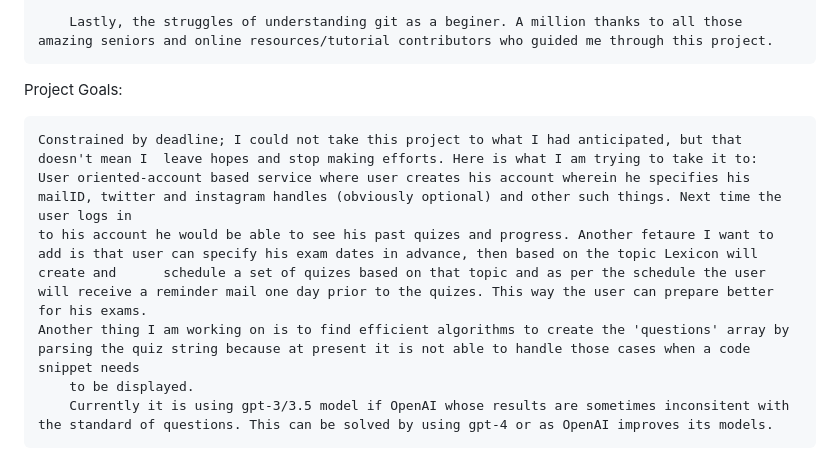
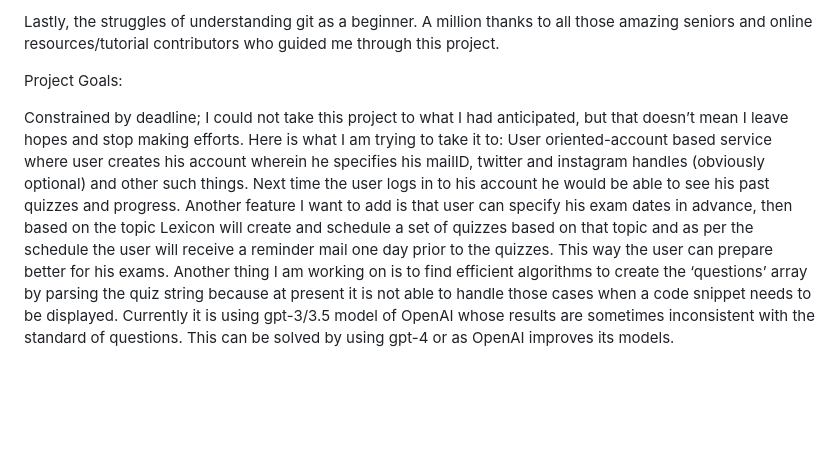
Before and after one commit to JConquers/PRepo1, a Markdown page: README.md, the part around the change printed below. Drawn GitHub-style; blank space fills up the shorter version.

```diff
--- a/README.md
+++ b/README.md
@@ -52,11 +30,6 @@ Technical details:
 
-       	Lastly, the struggles of understanding git as a beginer. A million thanks to all those amazing seniors and online resources/tutorial contributors who guided me through this project.
+Lastly, the struggles of understanding git as a beginner. A million thanks to all those amazing seniors and online resources/tutorial contributors who guided me through this project.
 
 Project Goals:
 
-	Constrained by deadline; I could not take this project to what I had anticipated, but that doesn't mean I  leave hopes and stop making efforts. Here is what I am trying to take it to:
- 	User oriented-account based service where user creates his account wherein he specifies his mailID, twitter and instagram handles (obviously optional) and other such things. Next time the user logs in
-  	to his account he would be able to see his past quizes and progress. Another fetaure I want to add is that user can specify his exam dates in advance, then based on the topic Lexicon will create and 		schedule a set of quizes based on that topic and as per the schedule the user will receive a reminder mail one day prior to the quizes. This way the user can prepare better for his exams.
-   	Another thing I am working on is to find efficient algorithms to create the 'questions' array by parsing the quiz string because at present it is not able to handle those cases when a code snippet needs
-    	to be displayed.
-     	Currently it is using gpt-3/3.5 model if OpenAI whose results are sometimes inconsitent with the standard of questions. This can be solved by using gpt-4 or as OpenAI improves its models.
+Constrained by deadline; I could not take this project to what I had anticipated, but that doesn’t mean I leave hopes and stop making efforts. Here is what I am trying to take it to: User oriented-account based service where user creates his account wherein he specifies his mailID, twitter and instagram handles (obviously optional) and other such things. Next time the user logs in to his account he would be able to see his past quizzes and progress. Another feature I want to add is that user can specify his exam dates in advance, then based on the topic Lexicon will create and schedule a set of quizzes based on that topic and as per the schedule the user will receive a reminder mail one day prior to the quizzes. This way the user can prepare better for his exams. Another thing I am working on is to find efficient algorithms to create the ‘questions’ array by parsing the quiz string because at present it is not able to handle those cases when a code snippet needs to be displayed. Currently it is using gpt-3/3.5 model of OpenAI whose results are sometimes inconsistent with the standard of questions. This can be solved by using gpt-4 or as OpenAI improves its models.
```
Also changed, not shown: other parts of README.md (+12 -34 lines).
